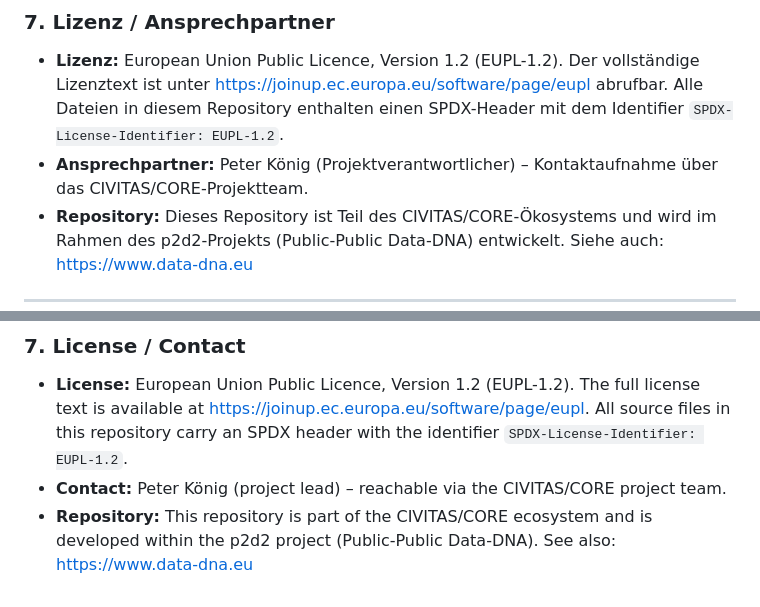
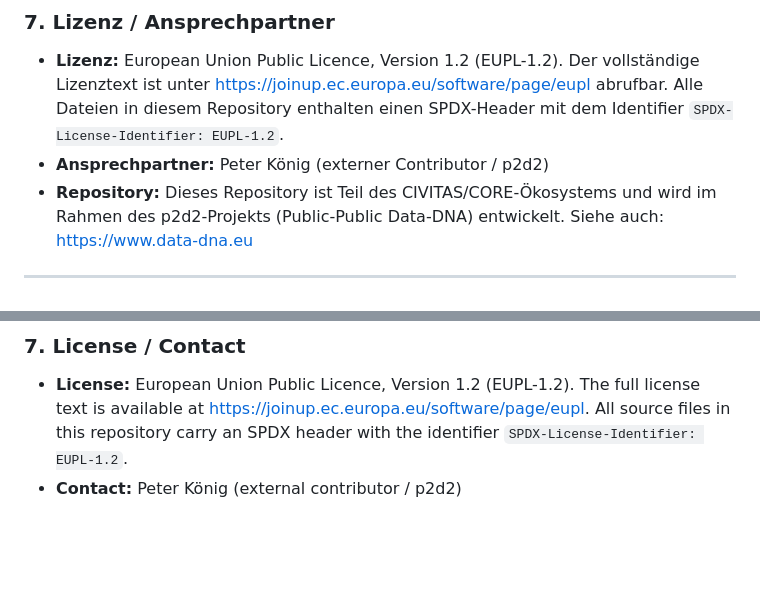
Before and after one commit to Peter-Koenig/civitas-einrichtung-hub, a Markdown page: README.md, 2 parts joined by grey strips. Drawn GitHub-style; blank space fills up the shorter version.

Commit message:
docs: fix contact info - Peter König is external contributor / p2d2, not CIVITAS/CORE project lead

```diff
--- a/README.md
+++ b/README.md
@@ -273,8 +273,7 @@ Zielzustand für TLS-Zertifikate anhand folgender Logik ermittelt:
   <https://joinup.ec.europa.eu/software/page/eupl> abrufbar.
   Alle Dateien in diesem Repository enthalten einen SPDX-Header mit dem
   Identifier `SPDX-License-Identifier: EUPL-1.2`.
-- **Ansprechpartner:** Peter König (Projektverantwortlicher) –
-  Kontaktaufnahme über das CIVITAS/CORE-Projektteam.
+- **Ansprechpartner:** Peter König (externer Contributor / p2d2)
 - **Repository:** Dieses Repository ist Teil des CIVITAS/CORE-Ökosystems und
   wird im Rahmen des p2d2-Projekts (Public-Public Data-DNA) entwickelt.
   Siehe auch: <https://www.data-dna.eu>
@@ -541,8 +540,4 @@ target state for TLS certificates based on the following logic:
   <https://joinup.ec.europa.eu/software/page/eupl>.
   All source files in this repository carry an SPDX header with the
   identifier `SPDX-License-Identifier: EUPL-1.2`.
-- **Contact:** Peter König (project lead) – reachable via the CIVITAS/CORE
-  project team.
-- **Repository:** This repository is part of the CIVITAS/CORE ecosystem and
-  is developed within the p2d2 project (Public-Public Data-DNA).
-  See also: <https://www.data-dna.eu>
+- **Contact:** Peter König (external contributor / p2d2)
```
